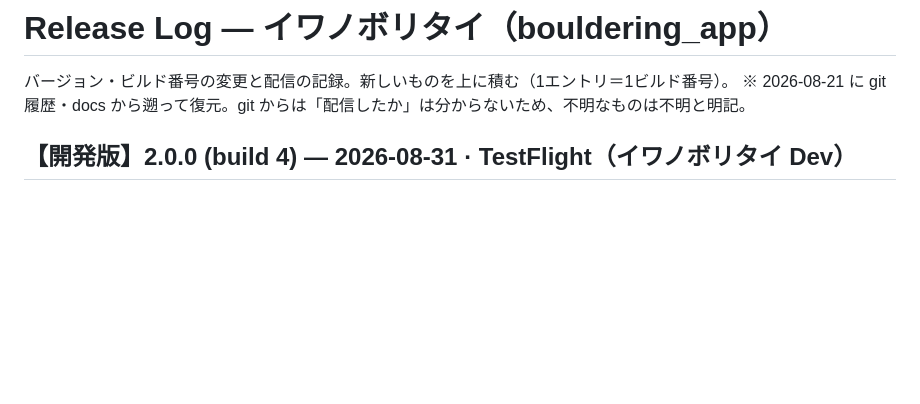
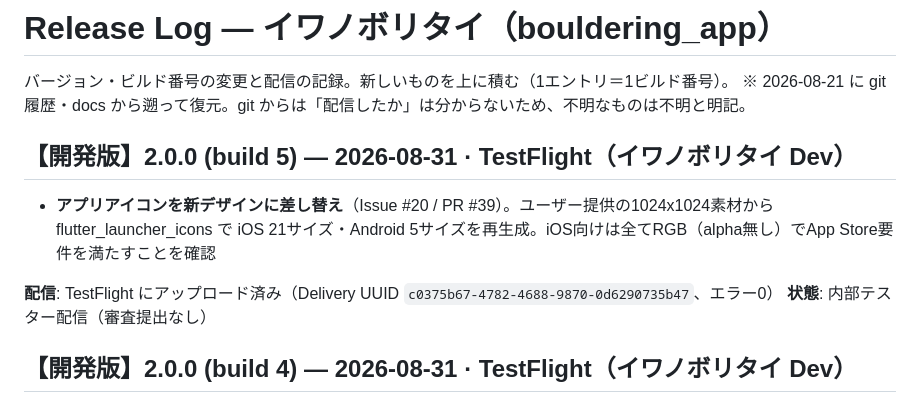
Before and after one commit to murakami-kaito-dev/bouldering_app, a Markdown page: .claude/docs/release-log.md, the part around the change. GitHub-like rendering; blank space fills up the shorter version.

Commit message:
docs: release-logにアイコン差し替え版(2.0.0+5)のアップロード実績を記録
Co-Authored-By: Claude Opus 4.8 <noreply@anthropic.com>
Claude-Session: https://claude.ai/code/session_01Kg3qE2t2JuXyhZqb5CaSq8

```diff
--- a/.claude/docs/release-log.md
+++ b/.claude/docs/release-log.md
@@ -2,6 +2,13 @@
 
 バージョン・ビルド番号の変更と配信の記録。新しいものを上に積む（1エントリ＝1ビルド番号）。
 ※ 2026-08-21 に git 履歴・docs から遡って復元。git からは「配信したか」は分からないため、不明なものは不明と明記。
+
+## 【開発版】2.0.0 (build 5) — 2026-08-31 · TestFlight（イワノボリタイ Dev）
+
+- **アプリアイコンを新デザインに差し替え**（Issue #20 / PR #39）。ユーザー提供の1024x1024素材から flutter_launcher_icons で iOS 21サイズ・Android 5サイズを再生成。iOS向けは全てRGB（alpha無し）でApp Store要件を満たすことを確認
+
+**配信**: TestFlight にアップロード済み（Delivery UUID `c0375b67-4782-4688-9870-0d6290735b47`、エラー0）
+**状態**: 内部テスター配信（審査提出なし）
 
 ## 【開発版】2.0.0 (build 4) — 2026-08-31 · TestFlight（イワノボリタイ Dev）
 
```
